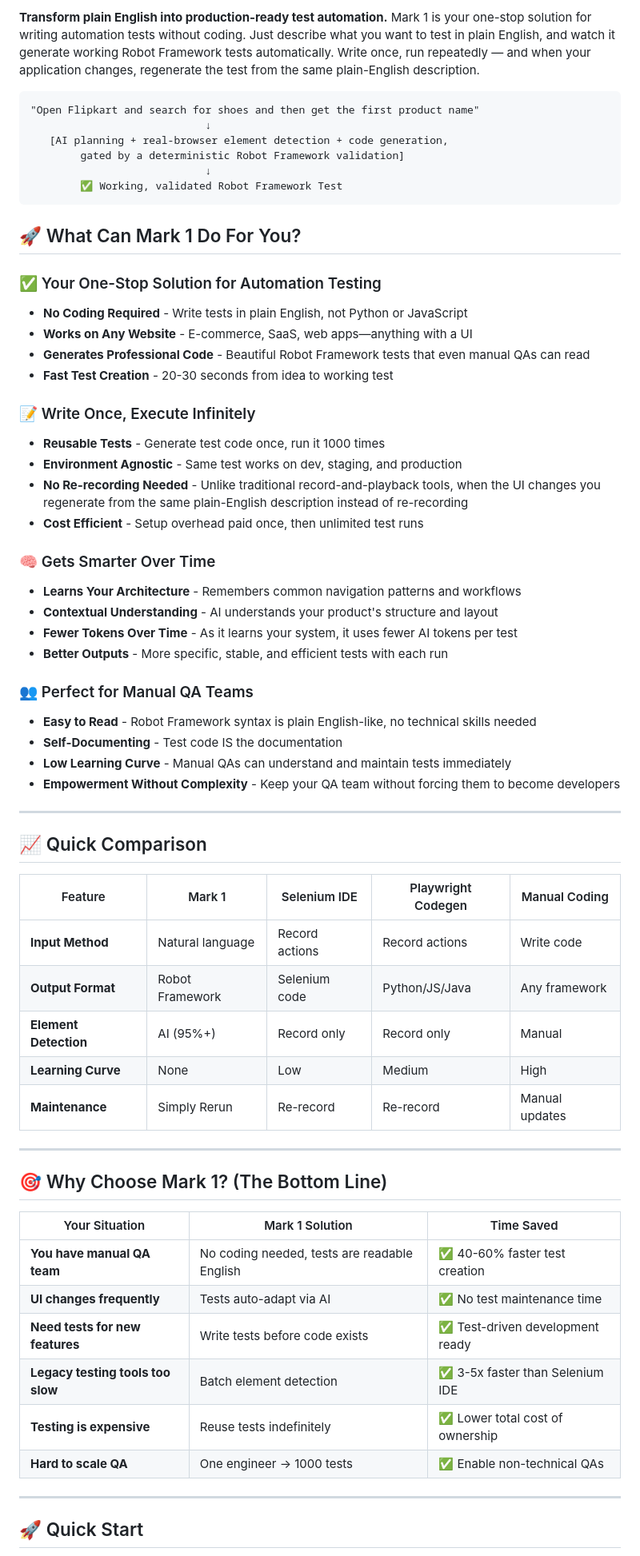
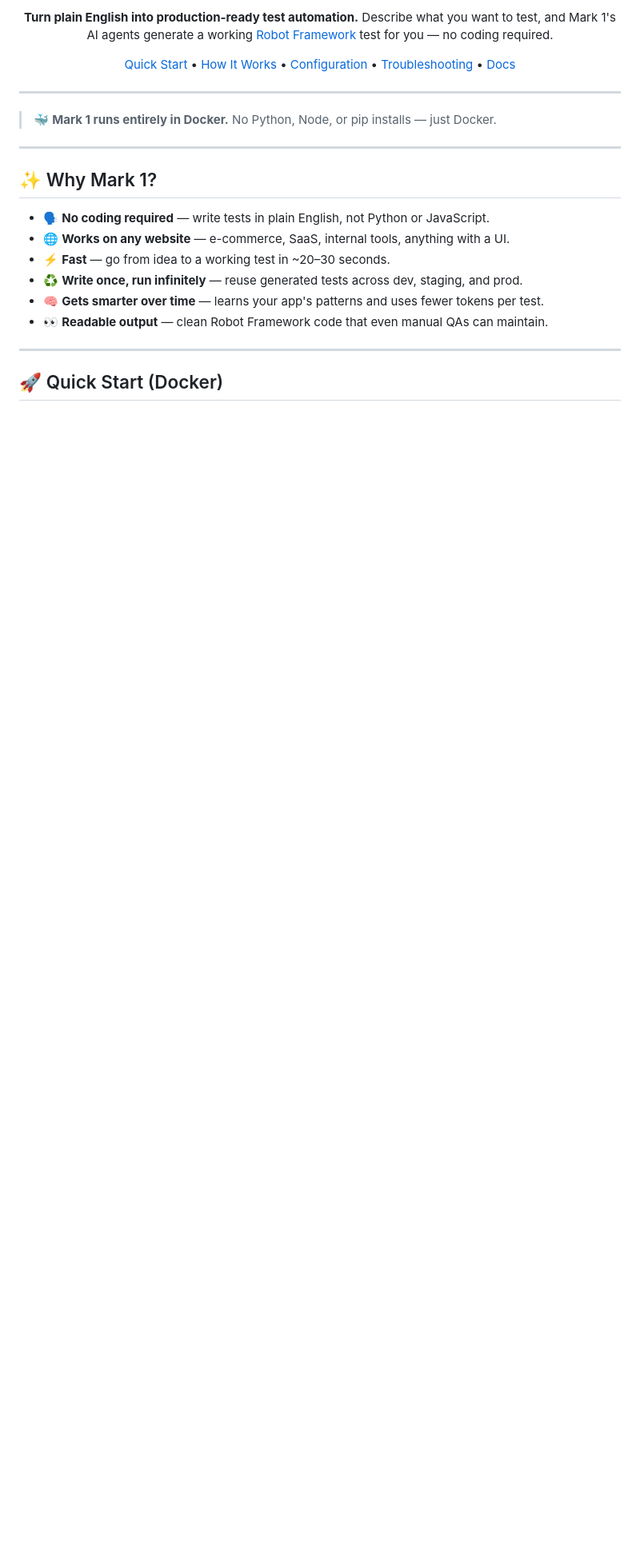
Before and after one commit to monkscode/Natural-Language-to-Robot-Framework, a Markdown page: README.md, the part around one of its changes. Shown at 80% size. Drawn GitHub-style; blank space fills up the shorter version.

````diff
--- a/README.md
+++ b/README.md
@@ -8,67 +10,30 @@
 
-**Transform plain English into production-ready test automation.** Mark 1 is your one-stop solution for writing automation tests without coding. Just describe what you want to test in plain English, and watch it generate working Robot Framework tests automatically. Write once, run repeatedly — and when your application changes, regenerate the test from the same plain-English description.
+**Turn plain English into production-ready test automation.**
+Describe what you want to test, and Mark 1's AI agents generate a working
+[Robot Framework](https://robotframework.org/) test for you — no coding required.
 
-```text
-"Open Flipkart and search for shoes and then get the first product name"
-                            ↓
-   [AI planning + real-browser element detection + code generation,
-        gated by a deterministic Robot Framework validation]
-                            ↓
-        ✅ Working, validated Robot Framework Test
-```
+[Quick Start](#-quick-start-docker) • [How It Works](#-how-it-works) • [Configuration](docs/CONFIGURATION.md) • [Troubleshooting](#-troubleshooting) • [Docs](#-documentation)
 
-## 🚀 What Can Mark 1 Do For You?
-
-### ✅ Your One-Stop Solution for Automation Testing
-- **No Coding Required** - Write tests in plain English, not Python or JavaScript
-- **Works on Any Website** - E-commerce, SaaS, web apps—anything with a UI
-- **Generates Professional Code** - Beautiful Robot Framework tests that even manual QAs can read
-- **Fast Test Creation** - 20-30 seconds from idea to working test
-
-### 📝 Write Once, Execute Infinitely
-- **Reusable Tests** - Generate test code once, run it 1000 times
-- **Environment Agnostic** - Same test works on dev, staging, and production
-- **No Re-recording Needed** - Unlike traditional record-and-playback tools, when the UI changes you regenerate from the same plain-English description instead of re-recording
-- **Cost Efficient** - Setup overhead paid once, then unlimited test runs
-
-### 🧠 Gets Smarter Over Time
-- **Learns Your Architecture** - Remembers common navigation patterns and workflows
-- **Contextual Understanding** - AI understands your product's structure and layout
-- **Fewer Tokens Over Time** - As it learns your system, it uses fewer AI tokens per test
-- **Better Outputs** - More specific, stable, and efficient tests with each run
-
-### 👥 Perfect for Manual QA Teams
-- **Easy to Read** - Robot Framework syntax is plain English-like, no technical skills needed
-- **Self-Documenting** - Test code IS the documentation
-- **Low Learning Curve** - Manual QAs can understand and maintain tests immediately
-- **Empowerment Without Complexity** - Keep your QA team without forcing them to become developers
+</div>
 
 ---
 
-## 📈 Quick Comparison
+> 🐳 **Mark 1 runs entirely in Docker.** No Python, Node, or pip installs — just Docker.
 
-| Feature | Mark 1 | Selenium IDE | Playwright Codegen | Manual Coding |
-|---------|--------|--------------|-------------------|---------------|
-| **Input Method** | Natural language | Record actions | Record actions | Write code |
-| **Output Format** | Robot Framework | Selenium code | Python/JS/Java | Any framework |
-| **Element Detection** | AI (95%+) | Record only | Record only | Manual |
-| **Learning Curve** | None | Low | Medium | High |
-| **Maintenance** | Simply Rerun | Re-record | Re-record | Manual updates |
+<!-- 💡 Maintainers: drop a short demo GIF or screenshot of the Generate page here — it's the single biggest boost to a project README. -->
 
 ---
 
-## 🎯 Why Choose Mark 1? (The Bottom Line)
+## ✨ Why Mark 1?
 
-| Your Situation | Mark 1 Solution | Time Saved |
-|---|---|---|
-| **You have manual QA team** | No coding needed, tests are readable English | ✅ 40-60% faster test creation |
-| **UI changes frequently** | Tests auto-adapt via AI | ✅ No test maintenance time |
-| **Need tests for new features** | Write tests before code exists | ✅ Test-driven development ready |
-| **Legacy testing tools too slow** | Batch element detection | ✅ 3-5x faster than Selenium IDE |
-| **Testing is expensive** | Reuse tests indefinitely | ✅ Lower total cost of ownership |
-| **Hard to scale QA** | One engineer → 1000 tests | ✅ Enable non-technical QAs |
+- 🗣️ **No coding required** — write tests in plain English, not Python or JavaScript.
+- 🌐 **Works on any website** — e-commerce, SaaS, internal tools, anything with a UI.
+- ⚡ **Fast** — go from idea to a working test in ~20–30 seconds.
+- ♻️ **Write once, run infinitely** — reuse generated tests across dev, staging, and prod.
+- 🧠 **Gets smarter over time** — learns your app's patterns and uses fewer tokens per test.
+- 👀 **Readable output** — clean Robot Framework code that even manual QAs can maintain.
 
 ---
 
-## 🚀 Quick Start
+## 🚀 Quick Start (Docker)
 
````
Also changed, not shown: other parts of README.md (+141 -172 lines).
